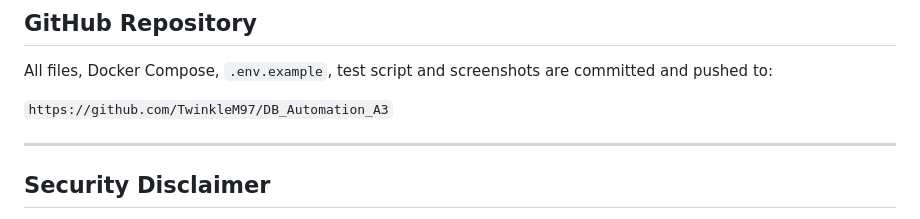
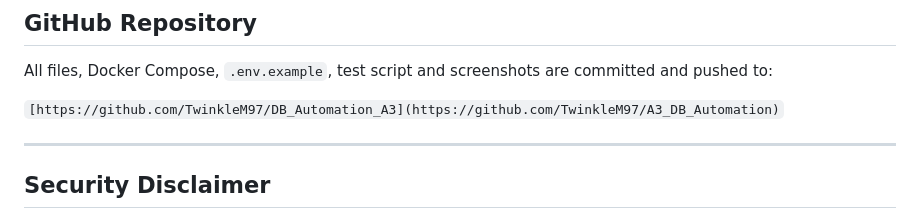
Before and after one commit to TwinkleM97/A3_DB_Automation, a Markdown page: README.md, the part around the change. GitHub-like rendering.

```diff
--- a/README.md
+++ b/README.md
@@ -179,7 +179,7 @@ Test output will be shown in terminal.
 
 All files, Docker Compose, `.env.example`, test script and screenshots are committed and pushed to:
 
-`https://github.com/TwinkleM97/DB_Automation_A3`
+`[https://github.com/TwinkleM97/DB_Automation_A3](https://github.com/TwinkleM97/A3_DB_Automation)`
 
 ---
 
```
